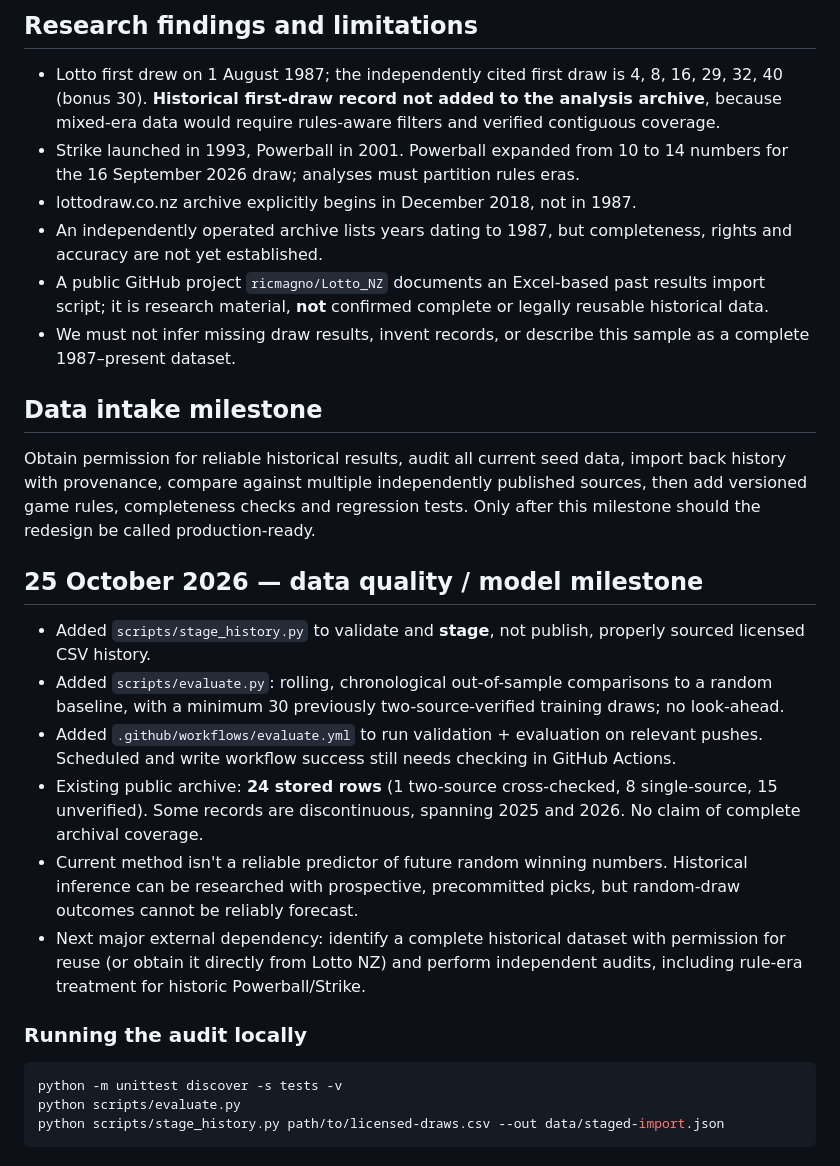
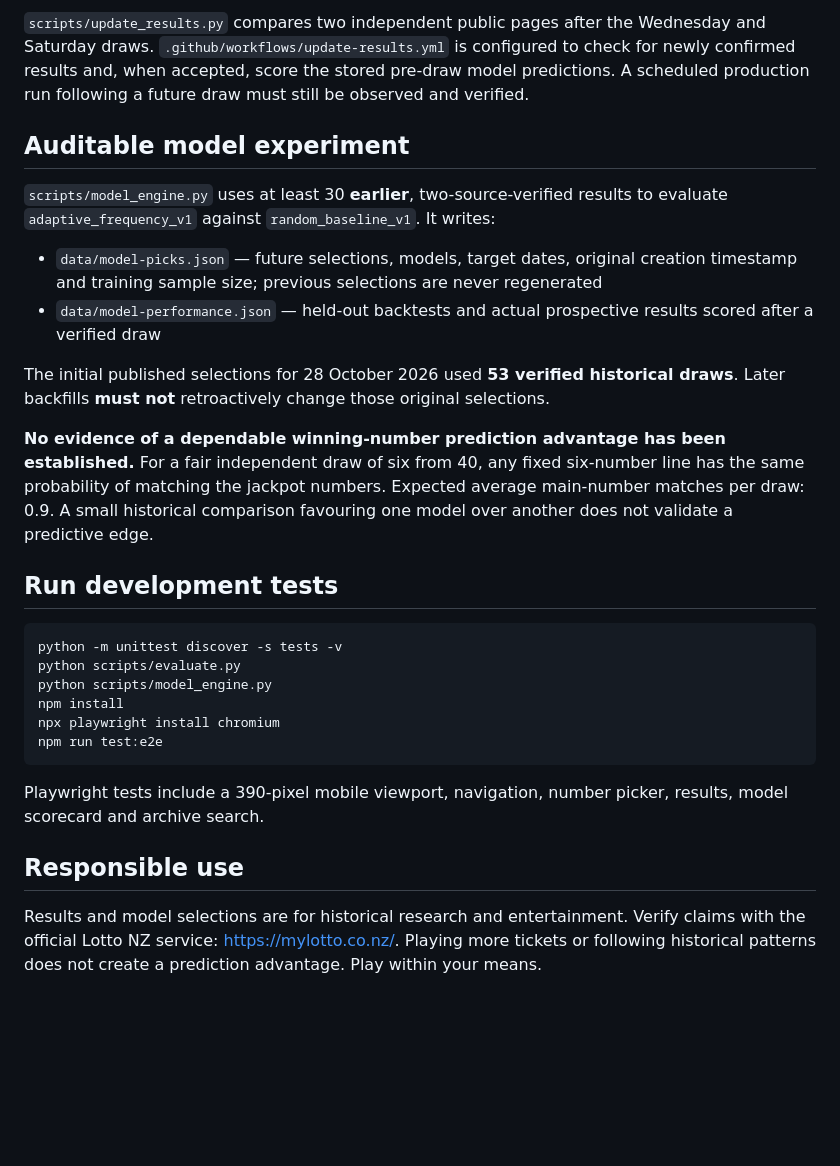
Before and after one commit to BaccioOFDeath/LottoLab-NZ, a Markdown page: README.md, the part around one of its changes. GitHub-like rendering; blank space fills up the shorter version.

````diff
--- a/README.md
+++ b/README.md
@@ -43,27 +36,30 @@ Redesigned the responsive public homepage using `index.html`, `styles.css`, `app
 
-## Research findings and limitations
-- Lotto first drew on 1 August 1987; the independently cited first draw is 4, 8, 16, 29, 32, 40 (bonus 30). **Historical first-draw record not added to the analysis archive**, because mixed-era data would require rules-aware filters and verified contiguous coverage.
-- Strike launched in 1993, Powerball in 2001. Powerball expanded from 10 to 14 numbers for the 16 September 2026 draw; analyses must partition rules eras.
-- lottodraw.co.nz archive explicitly begins in December 2018, not in 1987.
-- An independently operated archive lists years dating to 1987, but completeness, rights and accuracy are not yet established.
-- A public GitHub project `ricmagno/Lotto_NZ` documents an Excel-based past results import script; it is research material, **not** confirmed complete or legally reusable historical data.
-- We must not infer missing draw results, invent records, or describe this sample as a complete 1987–present dataset.
+`scripts/update_results.py` compares two independent public pages after the Wednesday and Saturday draws. `.github/workflows/update-results.yml` is configured to check for newly confirmed results and, when accepted, score the stored pre-draw model predictions. A scheduled production run following a future draw must still be observed and verified.
 
-## Data intake milestone
-Obtain permission for reliable historical results, audit all current seed data, import back history with provenance, compare against multiple independently published sources, then add versioned game rules, completeness checks and regression tests. Only after this milestone should the redesign be called production-ready.
+## Auditable model experiment
 
+`scripts/model_engine.py` uses at least 30 **earlier**, two-source-verified results to evaluate `adaptive_frequency_v1` against `random_baseline_v1`. It writes:
 
-## 25 October 2026 — data quality / model milestone
-- Added `scripts/stage_history.py` to validate and **stage**, not publish, properly sourced licensed CSV history.
-- Added `scripts/evaluate.py`: rolling, chronological out-of-sample comparisons to a random baseline, with a minimum 30 previously two-source-verified training draws; no look-ahead.
-- Added `.github/workflows/evaluate.yml` to run validation + evaluation on relevant pushes. Scheduled and write workflow success still needs checking in GitHub Actions.
-- Existing public archive: **24 stored rows** (1 two-source cross-checked, 8 single-source, 15 unverified). Some records are discontinuous, spanning 2025 and 2026. No claim of complete archival coverage.
-- Current method isn't a reliable predictor of future random winning numbers. Historical inference can be researched with prospective, precommitted picks, but random-draw outcomes cannot be reliably forecast.
-- Next major external dependency: identify a complete historical dataset with permission for reuse (or obtain it directly from Lotto NZ) and perform independent audits, including rule-era treatment for historic Powerball/Strike.
+- `data/model-picks.json` — future selections, models, target dates, original creation timestamp and training sample size; previous selections are never regenerated
+- `data/model-performance.json` — held-out backtests and actual prospective results scored after a verified draw
 
-### Running the audit locally
-```sh
+The initial published selections for 28 October 2026 used **53 verified historical draws**. Later backfills **must not** retroactively change those original selections.
+
+**No evidence of a dependable winning-number prediction advantage has been established.** For a fair independent draw of six from 40, any fixed six-number line has the same probability of matching the jackpot numbers. Expected average main-number matches per draw: 0.9. A small historical comparison favouring one model over another does not validate a predictive edge.
+
+## Run development tests
+
+```bash
 python -m unittest discover -s tests -v
 python scripts/evaluate.py
-python scripts/stage_history.py path/to/licensed-draws.csv --out data/staged-import.json
+python scripts/model_engine.py
+npm install
+npx playwright install chromium
+npm run test:e2e
 ```
+
+Playwright tests include a 390-pixel mobile viewport, navigation, number picker, results, model scorecard and archive search.
+
+## Responsible use
+
+Results and model selections are for historical research and entertainment. Verify claims with the official Lotto NZ service: https://mylotto.co.nz/. Playing more tickets or following historical patterns does not create a prediction advantage. Play within your means.
````
Also changed, not shown: other parts of README.md (+23 -30 lines).
